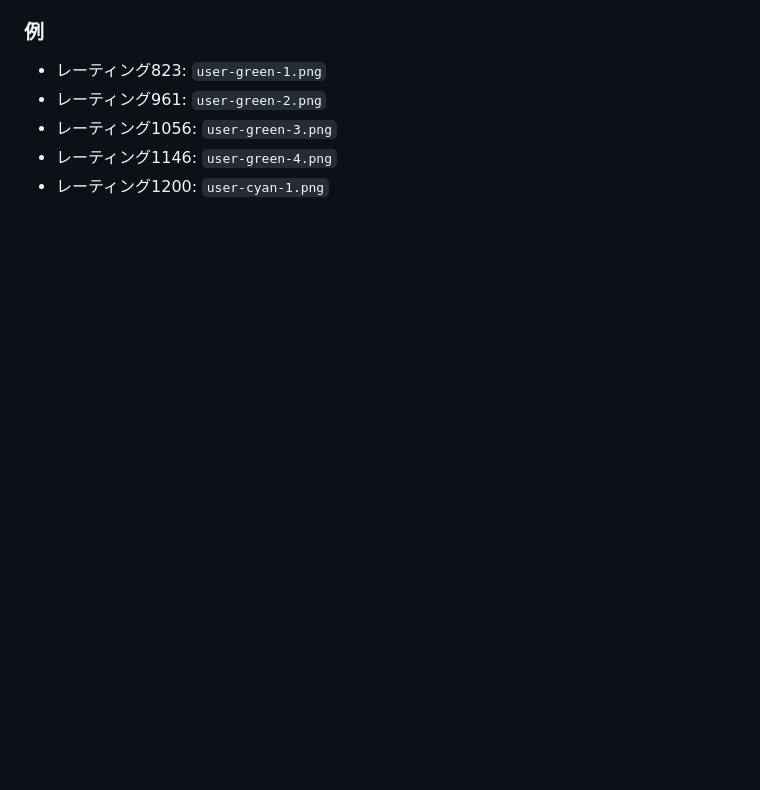
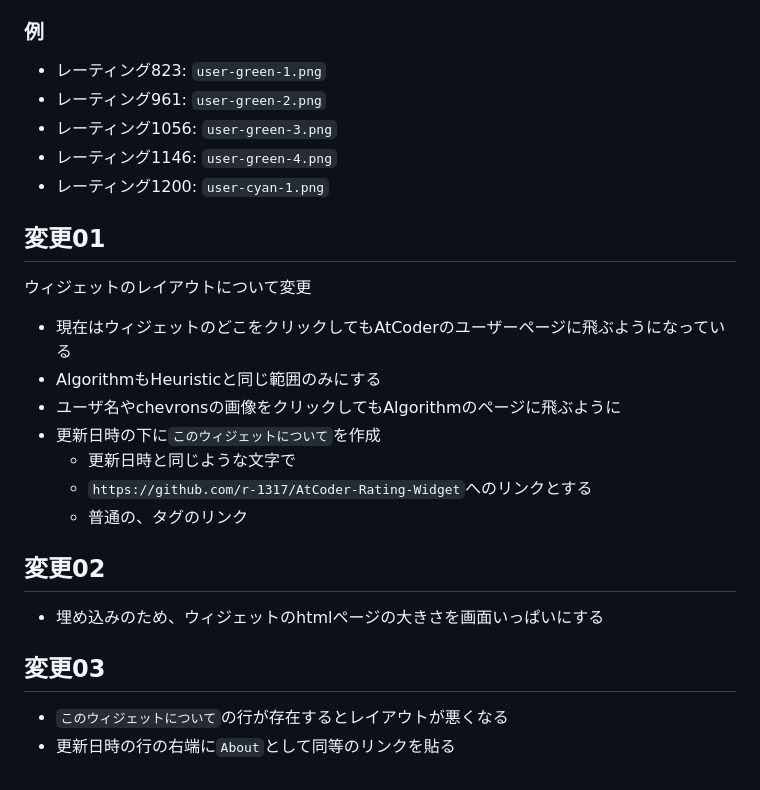
Before and after one commit to r-1317/AtCoder-Rating-Widget, a Markdown page: 何がしたいか.md, the part around the change. Drawn GitHub-style; blank space fills up the shorter version.

```diff
--- a/何がしたいか.md
+++ b/何がしたいか.md
@@ -66,3 +66,20 @@ AtCoderのと基本的に同じだが、任意色も赤色として扱う(追記
 - レーティング1056: `user-green-3.png`
 - レーティング1146: `user-green-4.png`
 - レーティング1200: `user-cyan-1.png`
+
+## 変更01
+ウィジェットのレイアウトについて変更
+- 現在はウィジェットのどこをクリックしてもAtCoderのユーザーページに飛ぶようになっている
+- AlgorithmもHeuristicと同じ範囲のみにする
+- ユーザ名やchevronsの画像をクリックしてもAlgorithmのページに飛ぶように
+- 更新日時の下に`このウィジェットについて`を作成
+  - 更新日時と同じような文字で
+  - `https://github.com/r-1317/AtCoder-Rating-Widget`へのリンクとする
+  - 普通の、<a>タグのリンク
+
+## 変更02
+- 埋め込みのため、ウィジェットのhtmlページの大きさを画面いっぱいにする
+
+## 変更03
+- `このウィジェットについて`の行が存在するとレイアウトが悪くなる
+- 更新日時の行の右端に`About`として同等のリンクを貼る
```
Also changed, not shown: README.md (+3 -9 lines), img/widget-saple.png, 6 other files.
